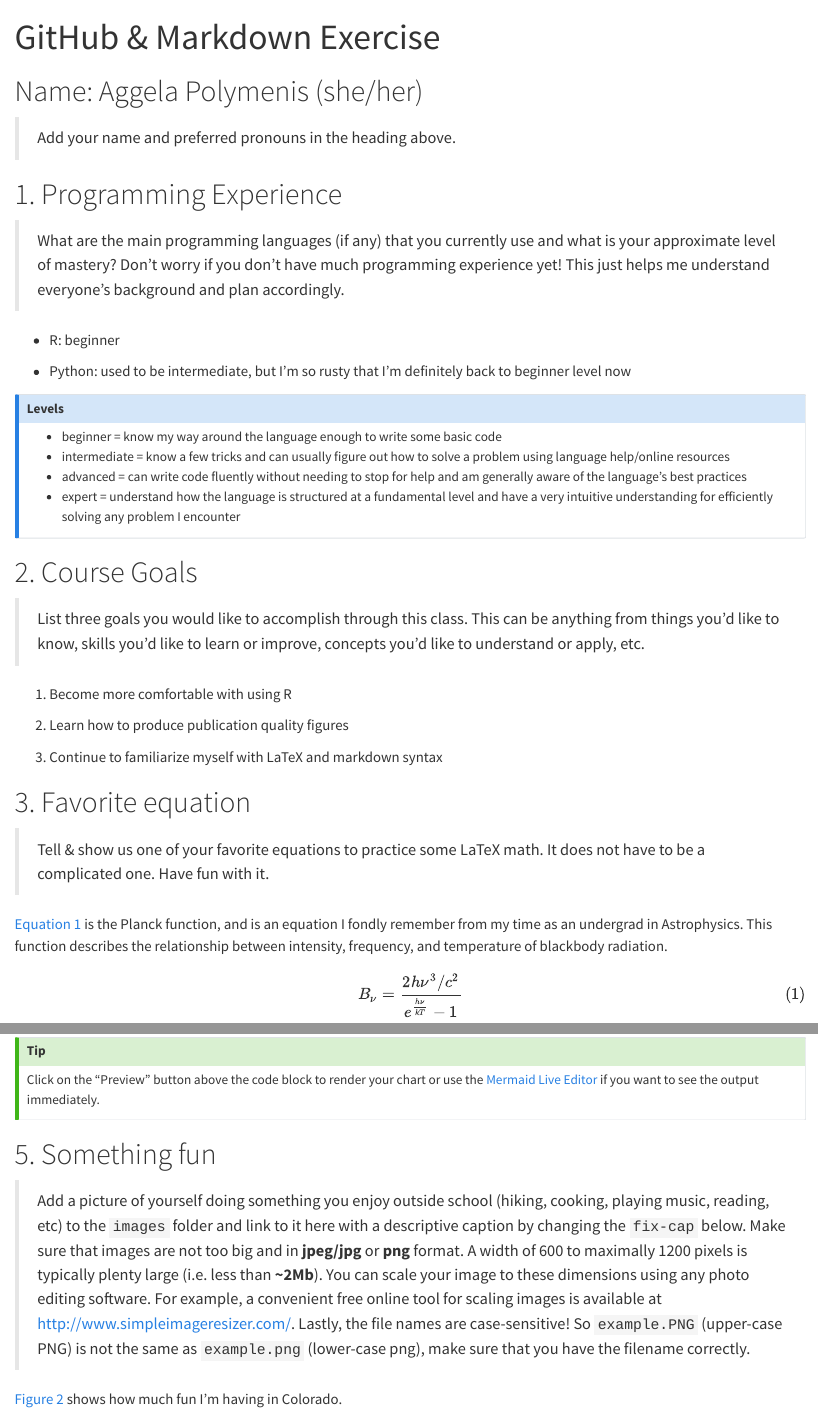
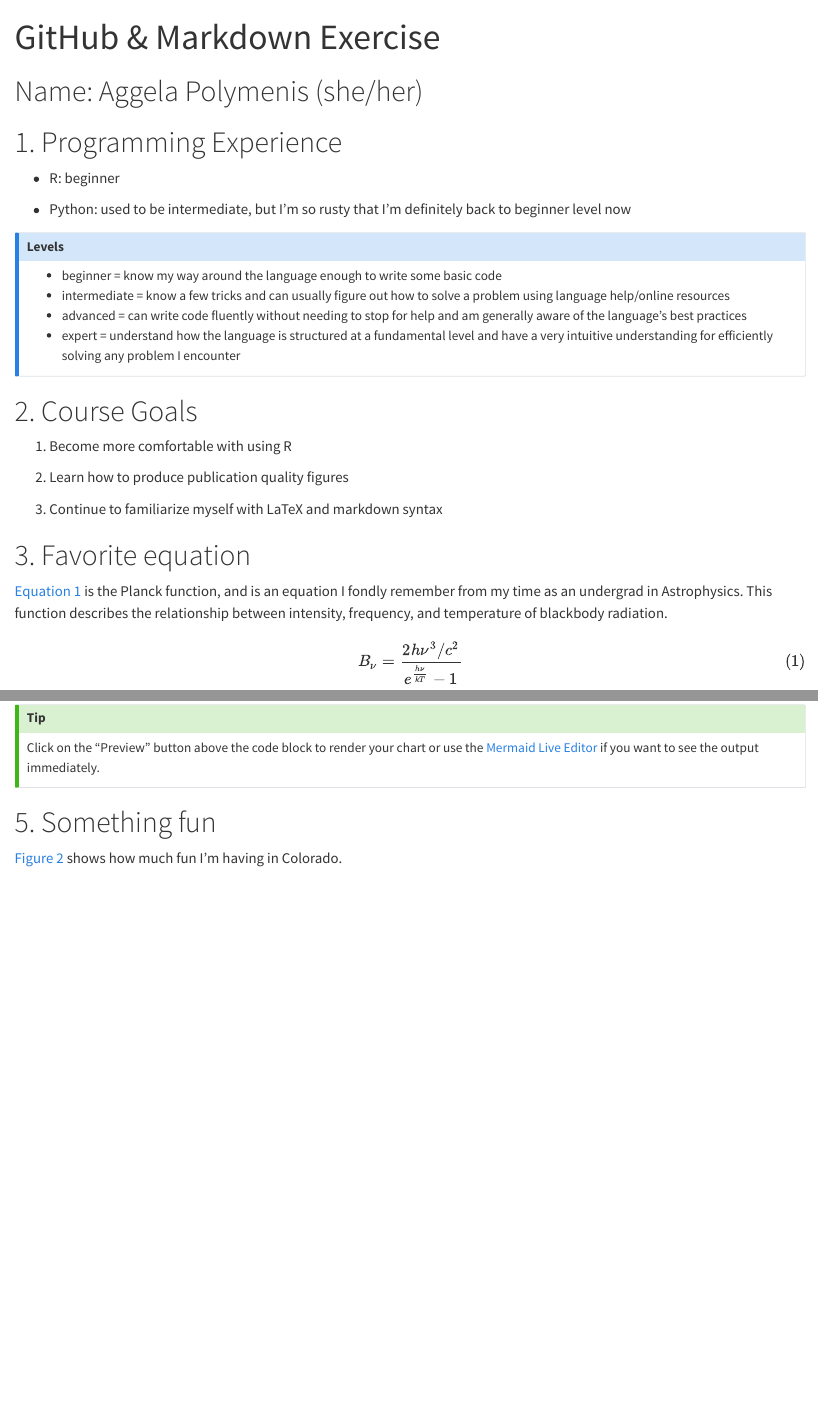
Before and after one commit to CUB-Data-Visualization/group-info-class-2026, a Quarto document (aggela_polymenis.qmd): the page in a window 1100 px wide, from its top, and a second part further down, joined at a grey line. Rendered offline with R 4.5, knitr and Pandoc in place of Quarto, with nearby package versions.

Commit message:
Removed instructions

```diff
--- a/aggela_polymenis.qmd
+++ b/aggela_polymenis.qmd
@@ -7,11 +7,8 @@ editor: source
 
 # Name: Aggela Polymenis (she/her)
 
-> Add your name and preferred pronouns in the heading above.
 
 # 1. Programming Experience
-
-> What are the main programming languages (if any) that you currently use and what is your approximate level of mastery? Don't worry if you don't have much programming experience yet! This just helps me understand everyone's background and plan accordingly.
 
 -   R: beginner
 
@@ -28,8 +25,6 @@ editor: source
 
 # 2. Course Goals
 
-> List three goals you would like to accomplish through this class. This can be anything from things you'd like to know, skills you'd like to learn or improve, concepts you'd like to understand or apply, etc.
-
 1.  Become more comfortable with using R
 
 2.  Learn how to produce publication quality figures
@@ -38,7 +33,6 @@ editor: source
 
 # 3. Favorite equation
 
-> Tell & show us one of your favorite equations to practice some LaTeX math. It does not have to be a complicated one. Have fun with it.
 
 @eq-fav is the Planck function, and is an equation I fondly remember from my time as an undergrad in Astrophysics. This function describes the relationship between intensity, frequency, and temperature of blackbody radiation.
 
@@ -69,7 +61,6 @@ Click on the "Preview" button above the code block to render your chart or use t
 
 # 5. Something fun
 
-> Add a picture of yourself doing something you enjoy outside school (hiking, cooking, playing music, reading, etc) to the `images` folder and link to it here with a descriptive caption by changing the `fix-cap` below. Make sure that images are not too big and in **jpeg/jpg** or **png** format. A width of 600 to maximally 1200 pixels is typically plenty large (i.e. less than **\~2Mb**). You can scale your image to these dimensions using any photo editing software. For example, a convenient free online tool for scaling images is available at <http://www.simpleimageresizer.com/>. Lastly, the file names are case-sensitive! So `example.PNG` (upper-case PNG) is not the same as `example.png` (lower-case png), make sure that you have the filename correctly.
 
 @fig-fun shows how much fun I'm having in Colorado.
 
```
Also changed, not shown: aggela_polymenis.qmd (2 more changed lines).
